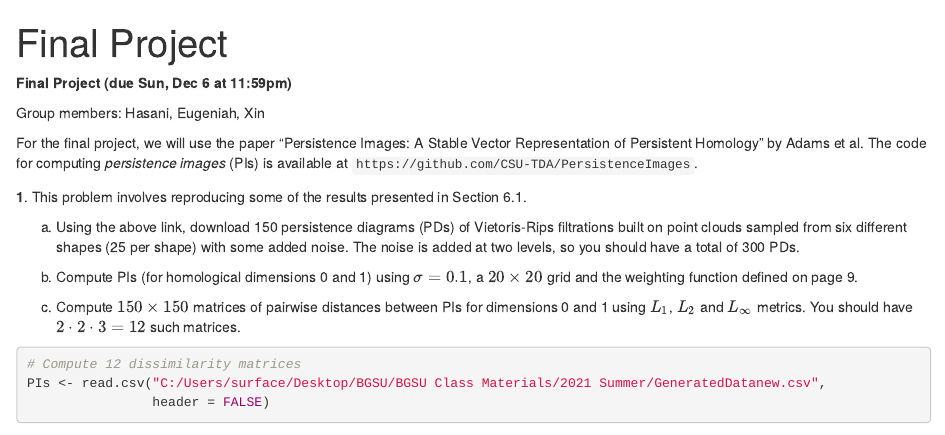
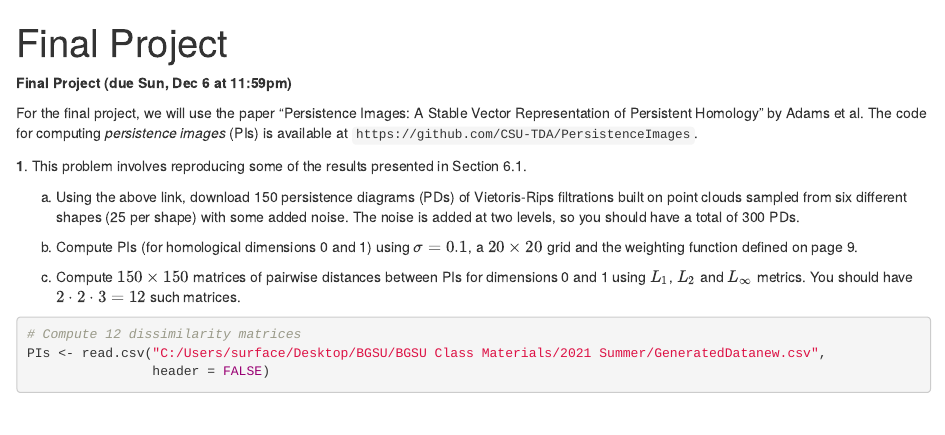
Before and after one commit to xinjinaa111/Projects, an R Markdown document (Final_project.Rmd): the page in a window 1100 px wide, from its top. Rendered offline with R 4.5, knitr and Pandoc, with nearby package versions; some code elsewhere in the file could not run offline.

Commit message:
Update Final_project.Rmd

```diff
--- a/Final_project.Rmd
+++ b/Final_project.Rmd
@@ -4,8 +4,6 @@ output: html_document
 
 ---
 __Final Project (due Sun, Dec 6 at 11:59pm)__
-
-Group members: Hasani, Eugeniah, Xin
 
 For the final project, we will use the paper "Persistence Images: A Stable Vector Representation of Persistent Homology" by Adams et al. The code for computing _persistence images_ (PIs) is available at `https://github.com/CSU-TDA/PersistenceImages`.
 
```
Also changed, not shown: Final_project.Rmd (42 more changed lines).
